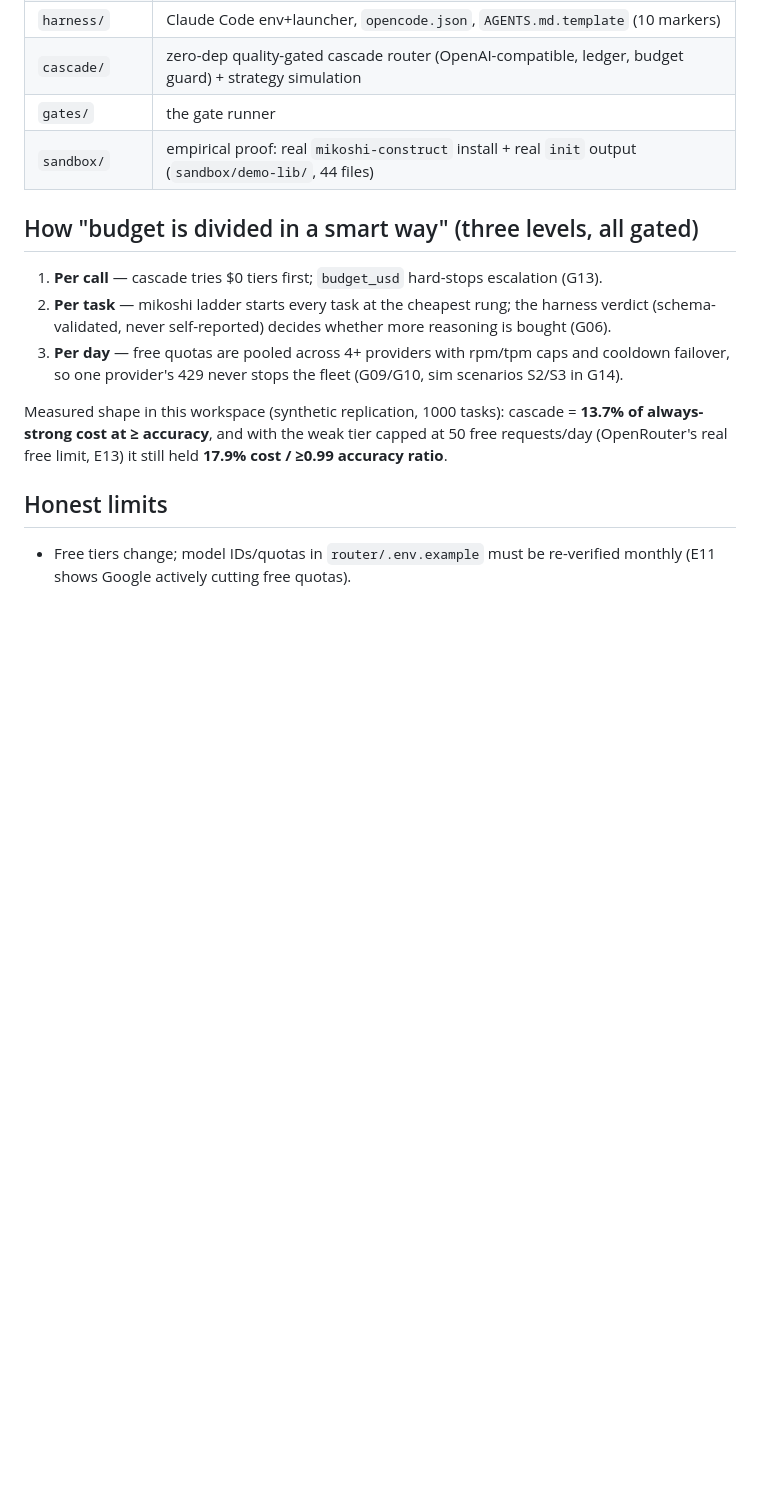
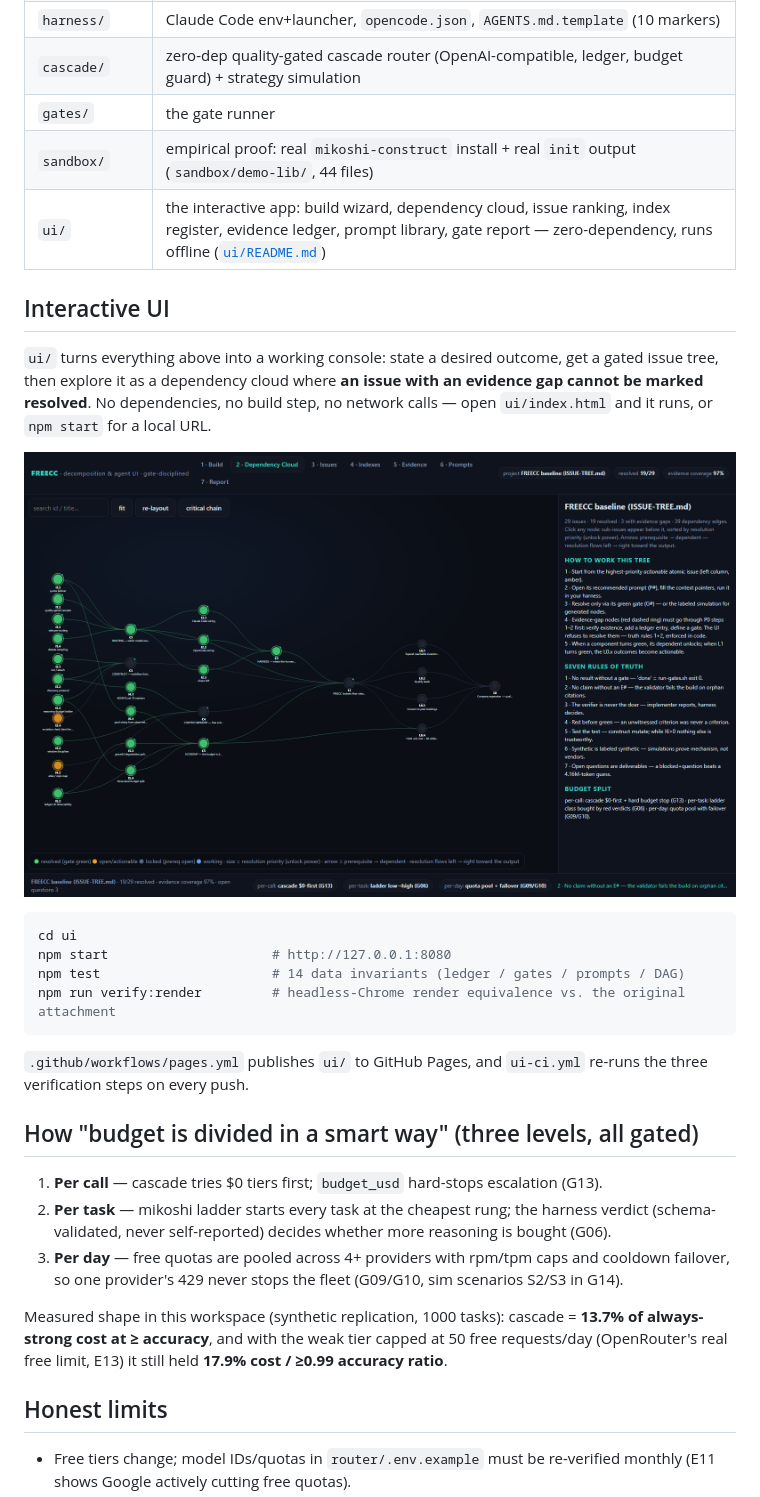
Before and after one commit to aleksamytza-art/freecc, a Markdown page: README.md, the part around the change. Drawn GitHub-style; pictures changed too: ui/docs/preview.png (added); blank space fills up the shorter version.

````diff
--- a/README.md
+++ b/README.md
@@ -77,6 +77,26 @@ node cascade/simulate.mjs --n 1000                # strategy simulation (synthet
 | `cascade/` | zero-dep quality-gated cascade router (OpenAI-compatible, ledger, budget guard) + strategy simulation |
 | `gates/` | the gate runner |
 | `sandbox/` | empirical proof: real `mikoshi-construct` install + real `init` output (`sandbox/demo-lib/`, 44 files) |
+| `ui/` | the interactive app: build wizard, dependency cloud, issue ranking, index register, evidence ledger, prompt library, gate report — zero-dependency, runs offline ([`ui/README.md`](ui/README.md)) |
+
+## Interactive UI
+
+`ui/` turns everything above into a working console: state a desired outcome, get a gated issue
+tree, then explore it as a dependency cloud where **an issue with an evidence gap cannot be
+marked resolved**. No dependencies, no build step, no network calls — open `ui/index.html` and it
+runs, or `npm start` for a local URL.
+
+![FREECC UI — dependency cloud](ui/docs/preview.png)
+
+```bash
+cd ui
+npm start                     # http://127.0.0.1:8080
+npm test                      # 14 data invariants (ledger / gates / prompts / DAG)
+npm run verify:render         # headless-Chrome render equivalence vs. the original attachment
+```
+
+`.github/workflows/pages.yml` publishes `ui/` to GitHub Pages, and `ui-ci.yml` re-runs the three
+verification steps on every push.
 
 ## How "budget is divided in a smart way" (three levels, all gated)
 1. **Per call** — cascade tries $0 tiers first; `budget_usd` hard-stops escalation (G13).
````
Also changed, not shown: ui/README.md (added, +114 -0 lines), 13 other files.
